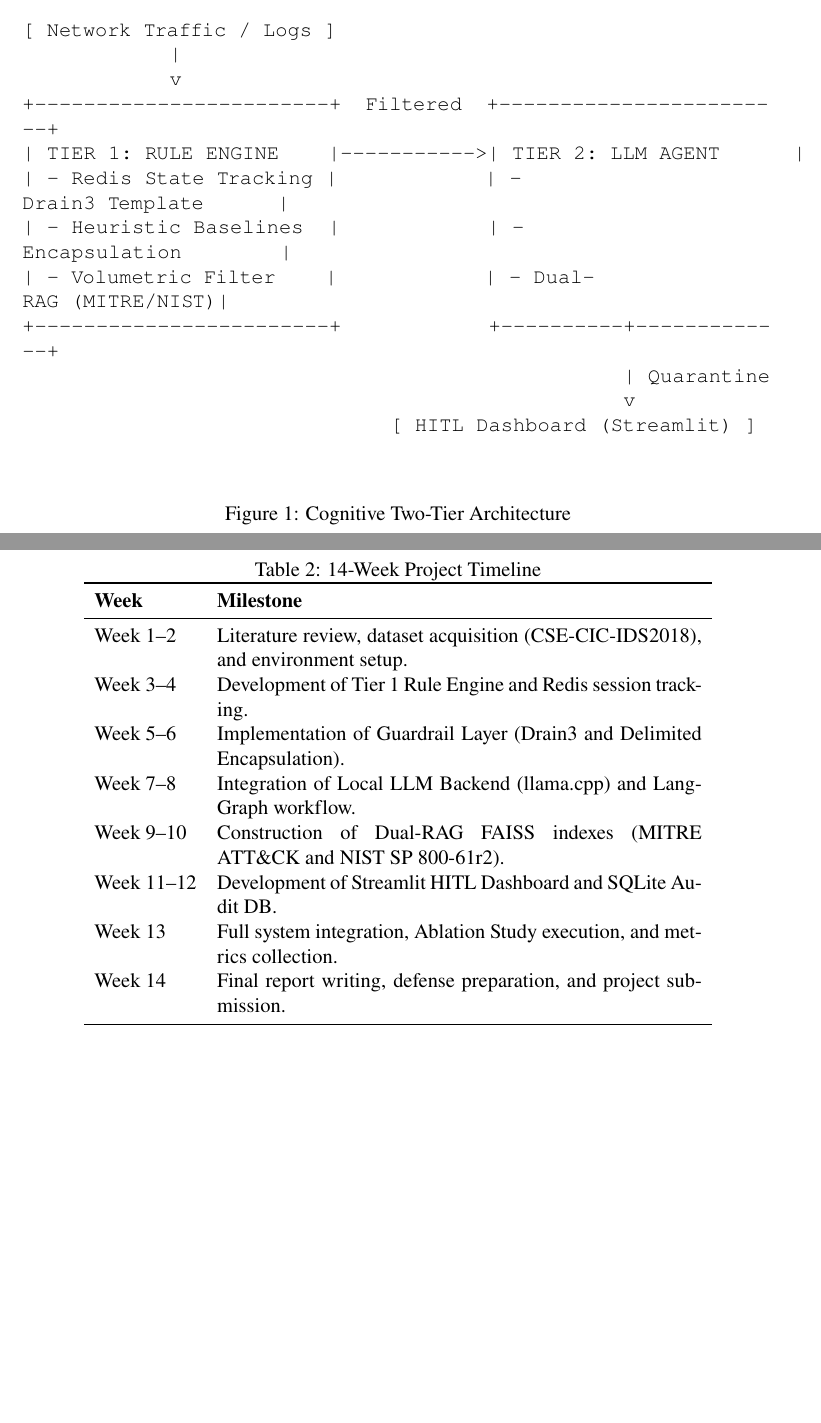
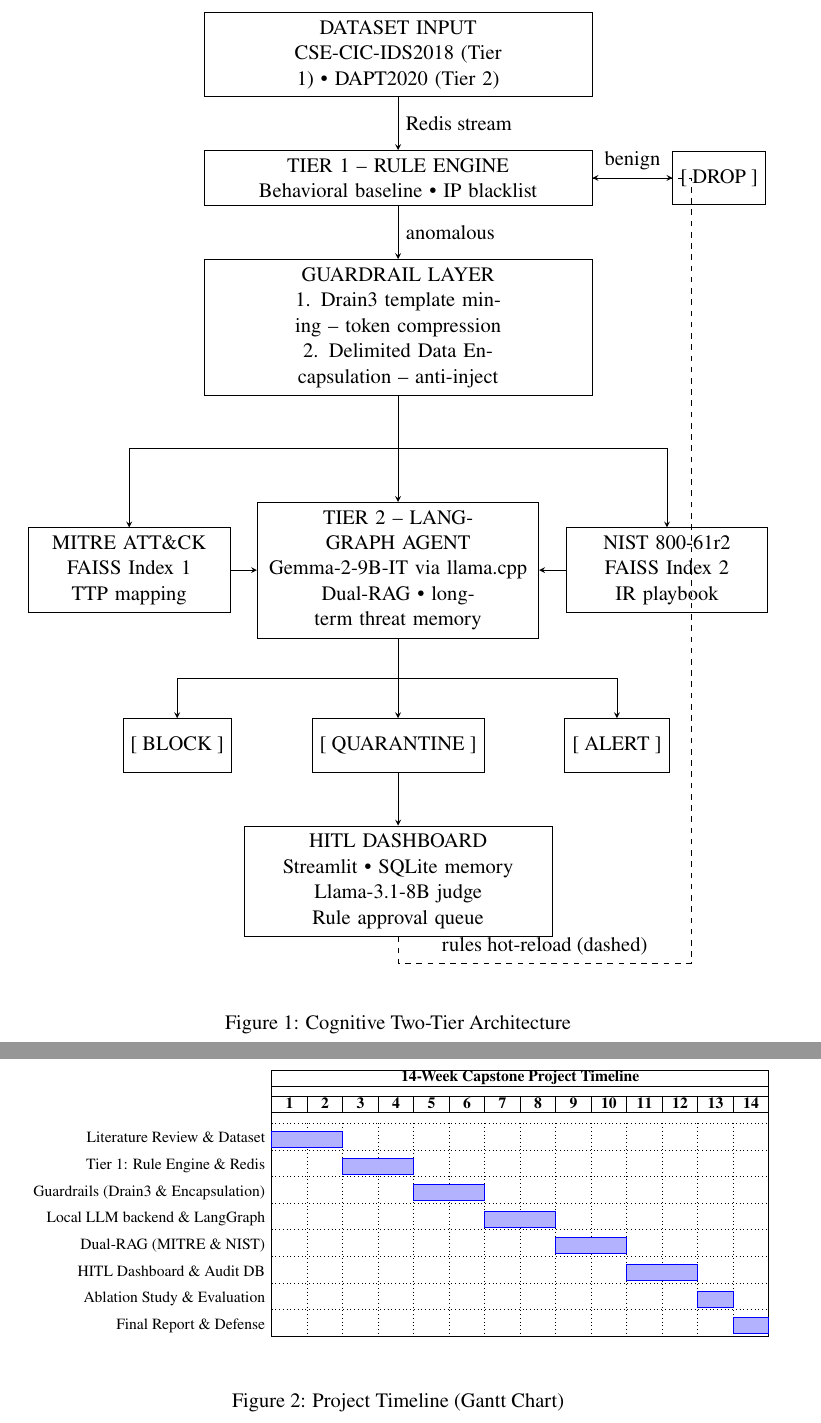
Before and after one commit to Binhchuoizzz/AI_Security_Graph, a LaTeX document (docs/proposal_latex/main.tex): two parts of pages 9 and 14 of 19 before the commit and two parts of pages 10 and 14 of 19 after it, joined at a grey line, cut at the place of the change, the shorter picture padded with empty space. Compiled offline with pdfLaTeX.

Commit message:
docs: finalize TikZ architecture, Gantt charts, and deep-clean ISO references

```diff
--- a/docs/proposal_latex/main.tex
+++ b/docs/proposal_latex/main.tex
@@ -13,6 +13,9 @@
 \usepackage{geometry}
 \geometry{left=3cm, right=2.5cm, top=2.5cm, bottom=2.5cm}
 \usepackage{graphicx}
+\usepackage{tikz}
+\usetikzlibrary{shapes.geometric, arrows.meta, positioning, fit, backgrounds}
+\usepackage{pgfgantt}
 \usepackage{hyperref}
 \usepackage{booktabs}
 \usepackage{enumitem}
@@ -170,20 +173,59 @@ The proposed solution is based on a cognitive Two-Tier Architecture designed wit
 
 \begin{figure}[H]
     \centering
-    \begin{verbatim}
-[ Network Traffic / Logs ]
-            |
-            v
-+------------------------+  Filtered  +------------------------+
-| TIER 1: RULE ENGINE    |----------->| TIER 2: LLM AGENT      |
-| - Redis State Tracking |            | - Drain3 Template      |
-| - Heuristic Baselines  |            | - Encapsulation        |
-| - Volumetric Filter    |            | - Dual-RAG (MITRE/NIST)|
-+------------------------+            +----------+-------------+
-                                                 | Quarantine
-                                                 v
-                              [ HITL Dashboard (Streamlit) ]
-    \end{verbatim}
+    \resizebox{\textwidth}{!}{
+    \begin{tikzpicture}[
+        >=stealth,
+        node distance=1cm and 0.5cm,
+        font=\small,
+        box/.style={draw, rectangle, minimum height=1cm, align=center, fill=white},
+    ]
+
+    % Nodes
+    \node[box, text width=7cm] (dataset) {DATASET INPUT \\ CSE-CIC-IDS2018 (Tier 1) \textbullet\ DAPT2020 (Tier 2)};
+    \node[box, text width=7cm, below=1cm of dataset] (tier1) {TIER 1 -- RULE ENGINE \\ Behavioral baseline \textbullet\ IP blacklist};
+    \node[box, right=1.5cm of tier1] (drop) {[ DROP ]};
+
+    \node[box, text width=7cm, below=1cm of tier1] (guardrail) {GUARDRAIL LAYER \\ 1. Drain3 template mining -- token compression \\ 2. Delimited Data Encapsulation -- anti-inject};
+
+    \node[box, text width=5cm, below=2cm of guardrail] (tier2) {TIER 2 -- LANGGRAPH AGENT \\ Gemma-2-9B-IT via llama.cpp \\ Dual-RAG \textbullet\ long-term threat memory};
+    \node[box, text width=3.5cm, left=0.5cm of tier2] (mitre) {MITRE ATT\&CK \\ FAISS Index 1 \\ TTP mapping};
+    \node[box, text width=3.5cm, right=0.5cm of tier2] (nist) {NIST 800-61r2 \\ FAISS Index 2 \\ IR playbook};
+
+    \node[box, below=1.5cm of tier2] (quarantine) {[ QUARANTINE ]};
+    \node[box, left=1.5cm of quarantine] (block) {[ BLOCK ]};
+    \node[box, right=1.5cm of quarantine] (alert) {[ ALERT ]};
+
+    \node[box, text width=5.5cm, below=1cm of quarantine] (hitl) {HITL DASHBOARD \\ Streamlit \textbullet\ SQLite memory \\ Llama-3.1-8B judge \\ Rule approval queue};
+
+    % Edges
+    \draw[->] (dataset) -- node[right] {Redis stream} (tier1);
+    \draw[->] (tier1) -- node[above] {benign} (drop);
+    \draw[->] (tier1) -- node[right] {anomalous} (guardrail);
+
+    % Routing from guardrail to MITRE/NIST and Tier 2
+    \coordinate (split1) at ([yshift=-1cm]guardrail.south);
+    \draw[-] (guardrail.south) -- (split1);
+    \draw[->] (split1) -| (mitre.north);
+    \draw[->] (split1) -| (nist.north);
+    \draw[->] (split1) -- (tier2.north);
+
+    \draw[->] (mitre.east) -- (tier2.west);
+    \draw[->] (nist.west) -- (tier2.east);
+
+    % Routing from tier2 to block/quar/alert
+    \coordinate (split2) at ([yshift=-0.75cm]tier2.south);
+    \draw[-] (tier2.south) -- (split2);
+    \draw[->] (split2) -| (block.north);
+    \draw[->] (split2) -| (alert.north);
+    \draw[->] (split2) -- (quarantine.north);
+
+    \draw[->] (quarantine) -- (hitl);
+
+    \draw[->, dashed] (hitl.south) -- ++(0,-0.5) -| node[pos=0.25, above] {rules hot-reload (dashed)} ++(5.5,0) |- (tier1.east);
+
+    \end{tikzpicture}
+    }
     \caption{Cognitive Two-Tier Architecture}
     \label{fig:architecture}
 \end{figure}
@@ -266,25 +308,37 @@ The evaluation metrics will include:
 \subsection{Project Timeline}
 The project spans a standard 14-week Capstone period, structured as follows:
 
-\begin{table}[H]
+\begin{figure}[H]
     \centering
-    \caption{14-Week Project Timeline}
-    \label{tab:timeline}
-    \begin{tabular}{lp{10cm}}
-        \toprule
-        \textbf{Week} & \textbf{Milestone} \\
-        \midrule
-        Week 1--2 & Literature review, dataset acquisition (CSE-CIC-IDS2018), and environment setup. \\
-        Week 3--4 & Development of Tier 1 Rule Engine and Redis session tracking. \\
-        Week 5--6 & Implementation of Guardrail Layer (Drain3 and Delimited Encapsulation). \\
-        Week 7--8 & Integration of Local LLM Backend (llama.cpp) and LangGraph workflow. \\
-        Week 9--10 & Construction of Dual-RAG FAISS indexes (MITRE ATT\&CK and NIST SP 800-61r2). \\
-        Week 11--12 & Development of Streamlit HITL Dashboard and SQLite Audit DB. \\
-        Week 13 & Full system integration, Ablation Study execution, and metrics collection. \\
-        Week 14 & Final report writing, defense preparation, and project submission. \\
-        \bottomrule
-    \end{tabular}
-\end{table}
+    \resizebox{\textwidth}{!}{
+    \begin{ganttchart}[
+        vgrid,
+        hgrid,
+        x unit=0.8cm,
+        y unit title=0.6cm,
+        y unit chart=0.6cm,
+        title label font=\bfseries\footnotesize,
+        bar label font=\footnotesize,
+        bar/.style={fill=blue!30, draw=blue},
+        bar height=0.6,
+        milestone label font=\bfseries\footnotesize,
+        milestone/.style={fill=red, draw=red, shape=circle, inner sep=1.5pt}
+    ]{1}{14}
+    \gantttitle{14-Week Capstone Project Timeline}{14} \\
+    \gantttitlelist{1,...,14}{1} \\
+    \ganttbar{Literature Review \& Dataset}{1}{2} \\
+    \ganttbar{Tier 1: Rule Engine \& Redis}{3}{4} \\
+    \ganttbar{Guardrails (Drain3 \& Encapsulation)}{5}{6} \\
+    \ganttbar{Local LLM backend \& LangGraph}{7}{8} \\
+    \ganttbar{Dual-RAG (MITRE \& NIST)}{9}{10} \\
+    \ganttbar{HITL Dashboard \& Audit DB}{11}{12} \\
+    \ganttbar{Ablation Study \& Evaluation}{13}{13} \\
+    \ganttbar{Final Report \& Defense}{14}{14}
+    \end{ganttchart}
+    }
+    \caption{Project Timeline (Gantt Chart)}
+    \label{fig:timeline}
+\end{figure}
 
 % =============================================================================
 % CHAPTER 5: EXPECTED RESULTS AND CONTRIBUTIONS
```
Also changed, not shown: docs/architecture.md (+0 -55 lines), docs/proposal_latex/main_vi.tex (+3 -0 lines), experiments/ablation_design.md (+1 -1 lines), docs/proposal_latex/main.pdf, docs/proposal_latex/main_vi.pdf, 2 other files.
